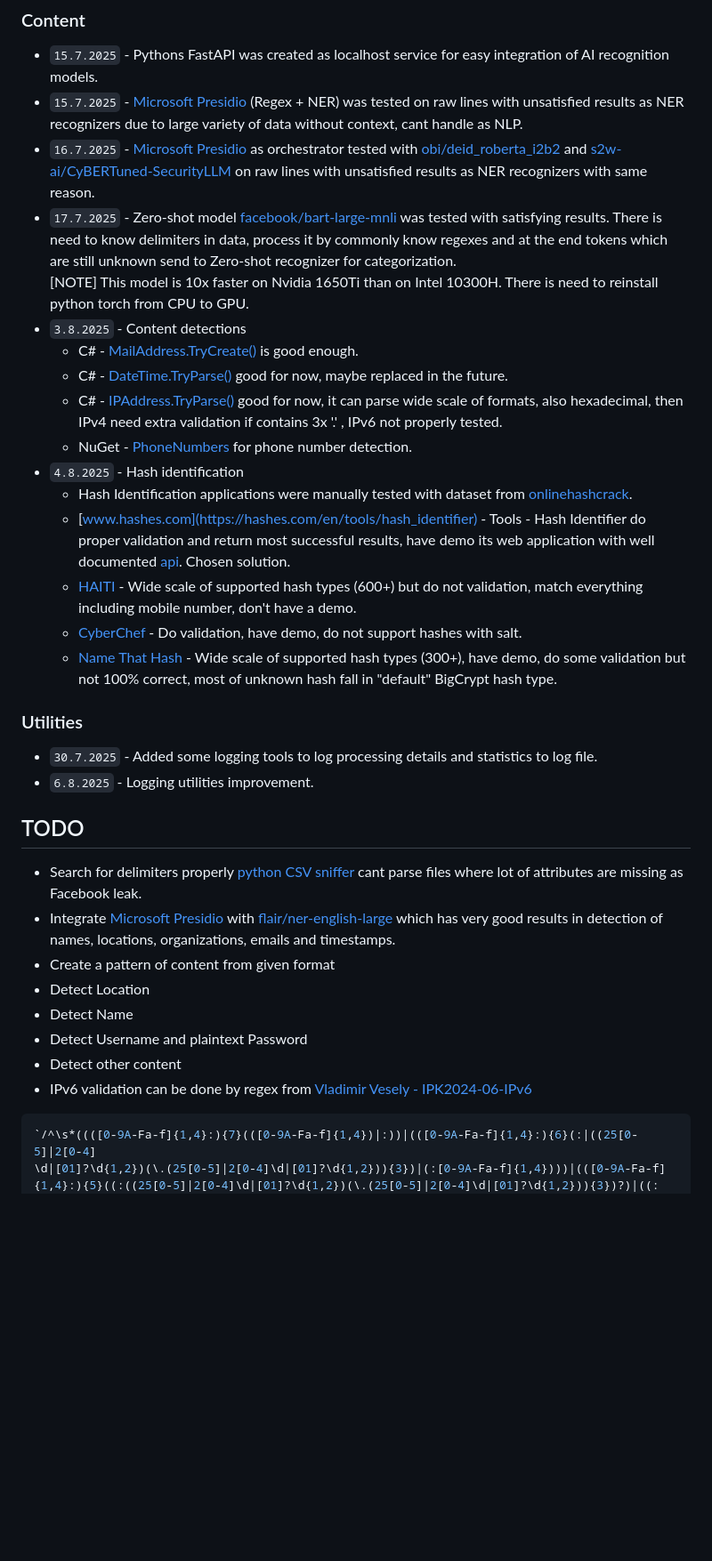
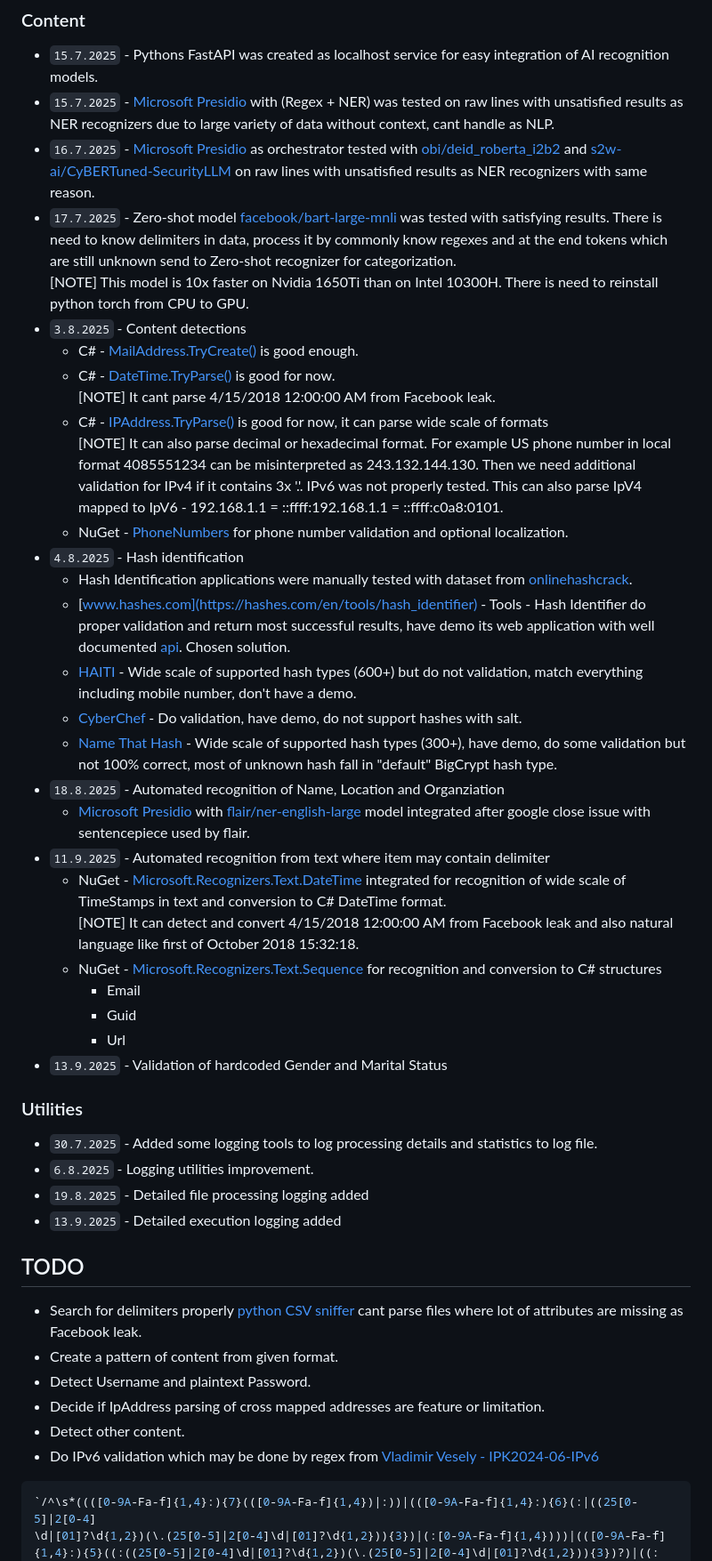
Before and after one commit to xhavli/LeakChecker, a Markdown page: LeakChecker/doc/Changelog.md, the part around the change printed below. Shown: that part at 89% size. GitHub-like rendering; blank space fills up the shorter version.

Commit message:
docs: Note progress from 6.8.2025. Final content processing solution takes shape

````diff
--- a/LeakChecker/doc/Changelog.md
+++ b/LeakChecker/doc/Changelog.md
@@ -14,37 +14,50 @@ Author: Adam Havlík
 ### Content
 
 - `15.7.2025` - Pythons FastAPI was created as localhost service for easy integration of AI recognition models.
-- `15.7.2025` - [Microsoft Presidio](https://microsoft.github.io/presidio/) (Regex + NER) was tested on raw lines with unsatisfied results as NER recognizers due to large variety of data without context, cant handle as NLP.
+- `15.7.2025` - [Microsoft Presidio](https://microsoft.github.io/presidio/) with (Regex + NER) was tested on raw lines with unsatisfied results as NER recognizers due to large variety of data without context, cant handle as NLP.
 - `16.7.2025` - [Microsoft Presidio](https://microsoft.github.io/presidio/) as orchestrator tested with [obi/deid_roberta_i2b2](https://huggingface.co/obi/deid_roberta_i2b2) and [s2w-ai/CyBERTuned-SecurityLLM](https://huggingface.co/s2w-ai/CyBERTuned-SecurityLLM) on raw lines with unsatisfied results as NER recognizers with same reason.
 - `17.7.2025` - Zero-shot model [facebook/bart-large-mnli](https://huggingface.co/facebook/bart-large-mnli) was tested with satisfying results. There is need to know delimiters in data, process it by commonly know regexes and at the end tokens which are still unknown send to Zero-shot recognizer for categorization.
   [NOTE] This model is 10x faster on Nvidia 1650Ti than on Intel 10300H. There is need to reinstall python torch from CPU to GPU.
 - `3.8.2025` - Content detections
   - C# - [MailAddress.TryCreate()](https://learn.microsoft.com/en-us/dotnet/api/system.net.mail.mailaddress.trycreate?view=net-10.0) is good enough.
-  - C# - [DateTime.TryParse()](https://learn.microsoft.com/en-us/dotnet/api/system.datetime.tryparse?view=net-10.0) good for now, maybe replaced in the future.
-  - C# - [IPAddress.TryParse()](https://learn.microsoft.com/en-us/dotnet/api/system.net.ipaddress.tryparse?view=net-10.0) good for now, it can parse wide scale of formats, also hexadecimal, then IPv4 need extra validation if contains 3x '.' , IPv6 not properly tested.
-  - NuGet - [PhoneNumbers](https://github.com/google/libphonenumber) for phone number detection.
+  - C# - [DateTime.TryParse()](https://learn.microsoft.com/en-us/dotnet/api/system.datetime.tryparse?view=net-10.0) is good for now.
+    [NOTE] It cant parse 4/15/2018 12:00:00 AM from Facebook leak.
+  - C# - [IPAddress.TryParse()](https://learn.microsoft.com/en-us/dotnet/api/system.net.ipaddress.tryparse?view=net-10.0) is good for now, it can parse wide scale of formats
+    [NOTE] It can also parse decimal or hexadecimal format. For example US phone number in local format 4085551234 can be misinterpreted as 243.132.144.130. Then we need additional validation for IPv4 if it contains 3x '.'. IPv6 was not properly tested. This can also parse IpV4 mapped to IpV6 - 192.168.1.1 = ::ffff:192.168.1.1
+ = ::ffff:c0a8:0101.
+  - NuGet - [PhoneNumbers](https://github.com/google/libphonenumber) for phone number validation and optional localization.
 - `4.8.2025` - Hash identification
   - Hash Identification applications were manually tested with dataset from [onlinehashcrack](https://www.onlinehashcrack.com/hash-acceptance.php).
   - [www.hashes.com](https://hashes.com/en/tools/hash_identifier) - Tools - Hash Identifier do proper validation and return most successful results, have demo its web application with well documented [api](https://hashes.com/en/docs). Chosen solution.
   - [HAITI](https://github.com/noraj/haiti) - Wide scale of supported hash types (600+) but do not validation, match everything including mobile number, don't have a demo.
   - [CyberChef](https://github.com/gchq/CyberChef) - Do validation, have demo, do not support hashes with salt.
   - [Name That Hash](https://github.com/bee-san/Name-That-Hash) - Wide scale of supported hash types (300+), have demo, do some validation but not 100% correct, most of unknown hash fall in "default" BigCrypt hash type.
+- `18.8.2025` - Automated recognition of Name, Location and Organziation
+  - [Microsoft Presidio](https://microsoft.github.io/presidio/) with [flair/ner-english-large](https://huggingface.co/flair/ner-english-large) model integrated after google close issue with sentencepiece used by flair.
+- `11.9.2025` - Automated recognition from text where item may contain delimiter
+  - NuGet - [Microsoft.Recognizers.Text.DateTime](https://github.com/microsoft/Recognizers-Text) integrated for recognition of wide scale of TimeStamps in text and conversion to C# DateTime format.
+    [NOTE] It can detect and convert 4/15/2018 12:00:00 AM from Facebook leak and also natural language like first of October 2018 15:32:18.
+  - NuGet - [Microsoft.Recognizers.Text.Sequence](https://github.com/microsoft/Recognizers-Text) for recognition and conversion to C# structures
+    - Email
+    - Guid
+    - Url
+- `13.9.2025` - Validation of hardcoded Gender and Marital Status
 
 ### Utilities
 
 - `30.7.2025` - Added some logging tools to log processing details and statistics to log file.
 - `6.8.2025` - Logging utilities improvement.
+- `19.8.2025` - Detailed file processing logging added
+- `13.9.2025` - Detailed execution logging added
 
 ## TODO
 
 - Search for delimiters properly [python CSV sniffer](https://docs.python.org/3/library/csv.html#csv.Sniffer) cant parse files where lot of attributes are missing as Facebook leak.
-- Integrate [Microsoft Presidio](https://microsoft.github.io/presidio/) with [flair/ner-english-large](https://huggingface.co/flair/ner-english-large) which has very good results in detection of names, locations, organizations, emails and timestamps.
-- Create a pattern of content from given format
-- Detect Location
-- Detect Name
-- Detect Username and plaintext Password
-- Detect other content
-- IPv6 validation can be done by regex from [Vladimir Vesely - IPK2024-06-IPv6](https://moodle.vut.cz/pluginfile.php/823898/mod_folder/content/0/IPK2023-24L-09-IPv6.pdf)
+- Create a pattern of content from given format.
+- Detect Username and plaintext Password.
+- Decide if IpAddress parsing of cross mapped addresses are feature or limitation.
+- Detect other content.
+- Do IPv6 validation which may be done by regex from [Vladimir Vesely - IPK2024-06-IPv6](https://moodle.vut.cz/pluginfile.php/823898/mod_folder/content/0/IPK2023-24L-09-IPv6.pdf)
 
 ```bash
 `/^\s*((([0-9A-Fa-f]{1,4}:){7}(([0-9A-Fa-f]{1,4})|:))|(([0-9A-Fa-f]{1,4}:){6}(:|((25[0-5]|2[0-4]
````
Also changed, not shown: other parts of LeakChecker/doc/Changelog.md (+1 -1 lines).
